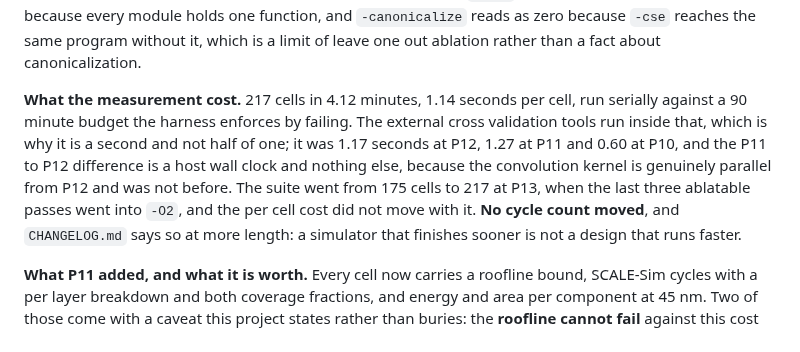
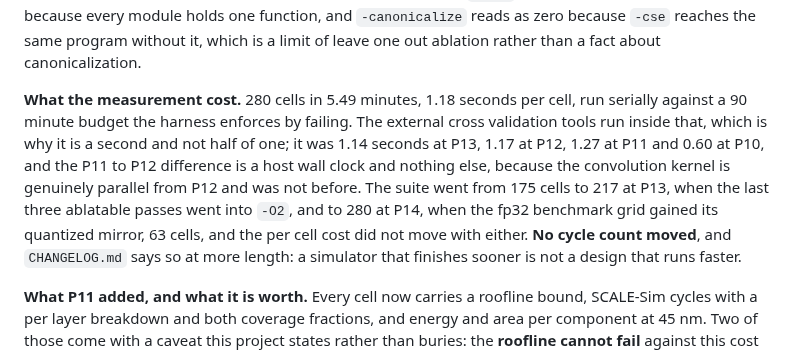
Before and after one commit to Olajide-Badejo/MLIR-Backend-for-a-Simulated-Edge-NPU, a Markdown page: README.md, the part around the change. Rendered like a GitHub page.

Commit message:
docs(readme): the suite at 280 cells, 5.49 minutes, 1.18 seconds a cell
The README's measurement paragraph now states the suite this branch records:
280 cells, the fp32 benchmark grid and its quantized mirror of 63 cells beside
the 154 ablation cells, in 5.49 minutes at 1.18 seconds a cell, from the record
6b628f0. It was P13's 217 cells in 4.12 minutes, held back until main and the
owner's README edit were merged.

The trailing whitespace hook stripped the two trailing spaces the owner's web
edit left on line 7, the title, once the file was staged. The hook was not
skipped, and that change is in this commit.

```diff
--- a/README.md
+++ b/README.md
@@ -73,14 +73,17 @@ nothing to propagate across because every module holds one function, and
 which is a limit of leave one out ablation rather than a fact about
 canonicalization.
 
-**What the measurement cost.** 217 cells in 4.12 minutes, 1.14 seconds per cell,
+**What the measurement cost.** 280 cells in 5.49 minutes, 1.18 seconds per cell,
 run serially against a 90 minute budget the harness enforces by failing. The
 external cross validation tools run inside that, which is why it is a second and
-not half of one; it was 1.17 seconds at P12, 1.27 at P11 and 0.60 at P10, and the
+not half of one; it was 1.14 seconds at P13, 1.17 at P12, 1.27 at P11 and 0.60 at
+P10, and the
 P11 to P12 difference is a host wall clock and nothing else, because the
 convolution kernel is genuinely parallel from P12 and was not before. The suite
 went from 175 cells to 217 at P13, when the last three ablatable passes went into
-`-O2`, and the per cell cost did not move with it. **No cycle count moved**, and
+`-O2`, and to 280 at P14, when the fp32 benchmark grid gained its quantized
+mirror, 63 cells, and the per cell cost did not move with either. **No cycle
+count moved**, and
 `CHANGELOG.md` says so at more length: a simulator that finishes sooner is not a
 design that runs faster.
 
```
